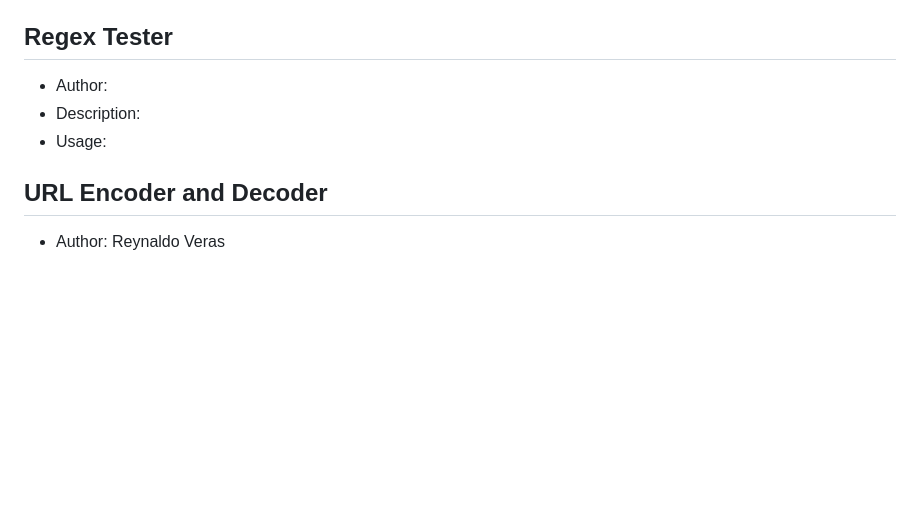
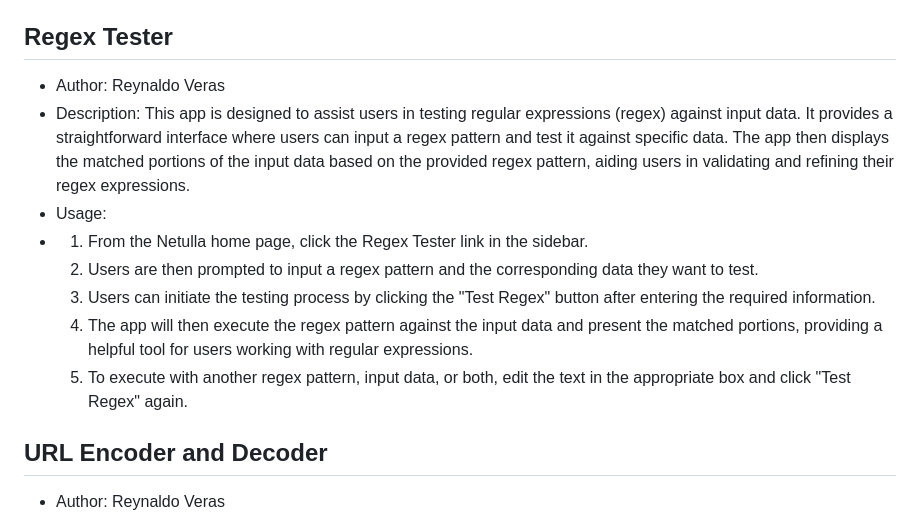
Before and after one commit to TheSirLancelot/Netulla, a Markdown page: README.md, the part around the change. GitHub-like rendering; blank space fills up the shorter version.

Commit message:
Somehow deleted regex tester from user guide - restored

```diff
--- a/README.md
+++ b/README.md
@@ -155,9 +155,14 @@ This document is the User Guide for Netulla, A web-based suite of multi-function
 
 ## Regex Tester
 
-- Author:
-- Description:
+- Author: Reynaldo Veras
+- Description: This app is designed to assist users in testing regular expressions (regex) against input data. It provides a straightforward interface where users can input a regex pattern and test it against specific data. The app then displays the matched portions of the input data based on the provided regex pattern, aiding users in validating and refining their regex expressions.
 - Usage:
+- 1. From the Netulla home page, click the Regex Tester link in the sidebar.
+  2. Users are then prompted to input a regex pattern and the corresponding data they want to test.
+  3. Users can initiate the testing process by clicking the "Test Regex" button after entering the required information.
+  4. The app will then execute the regex pattern against the input data and present the matched portions, providing a helpful tool for users working with regular expressions.
+  5. To execute with another regex pattern, input data, or both, edit the text in the appropriate box and click "Test Regex" again.
 
 ## URL Encoder and Decoder
 
```
